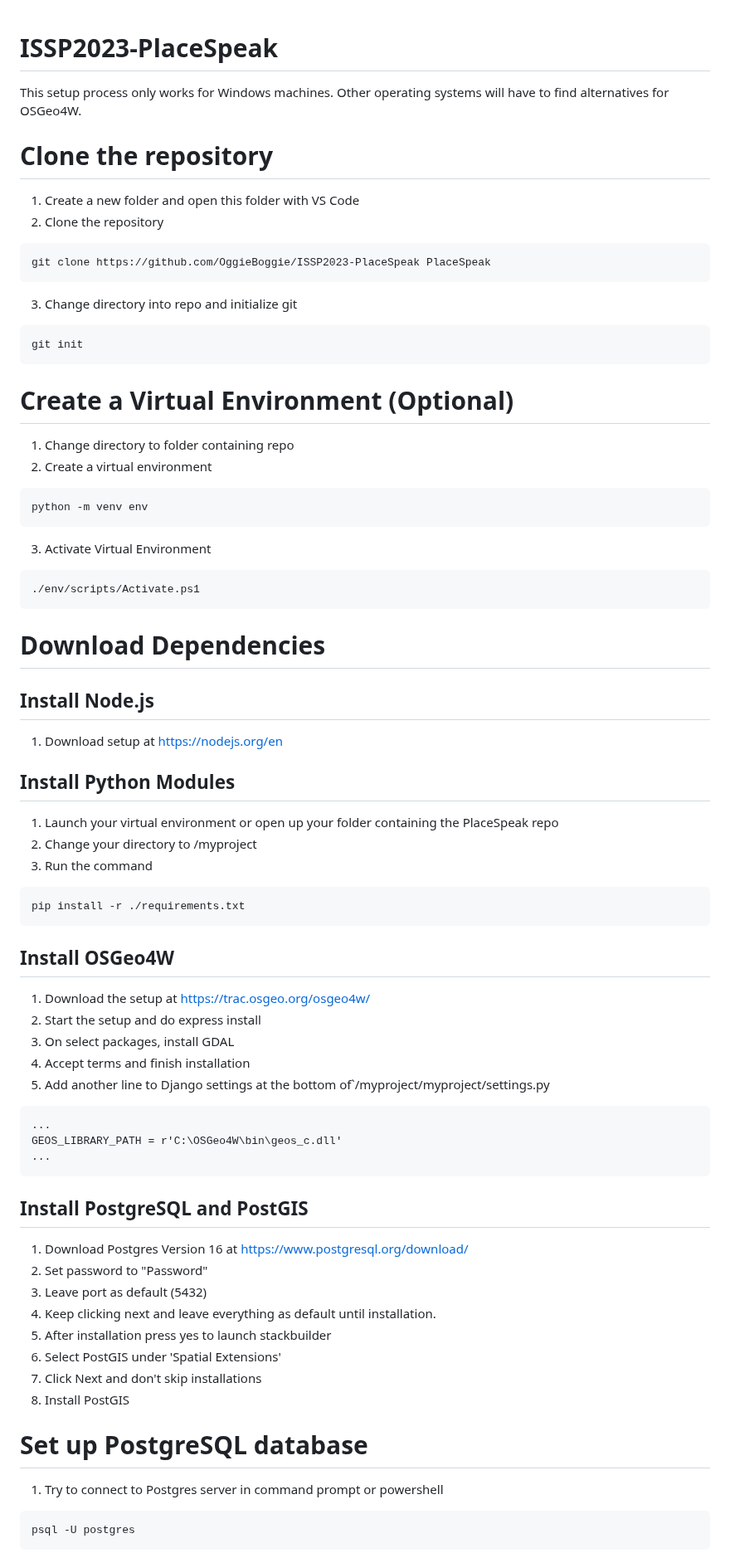
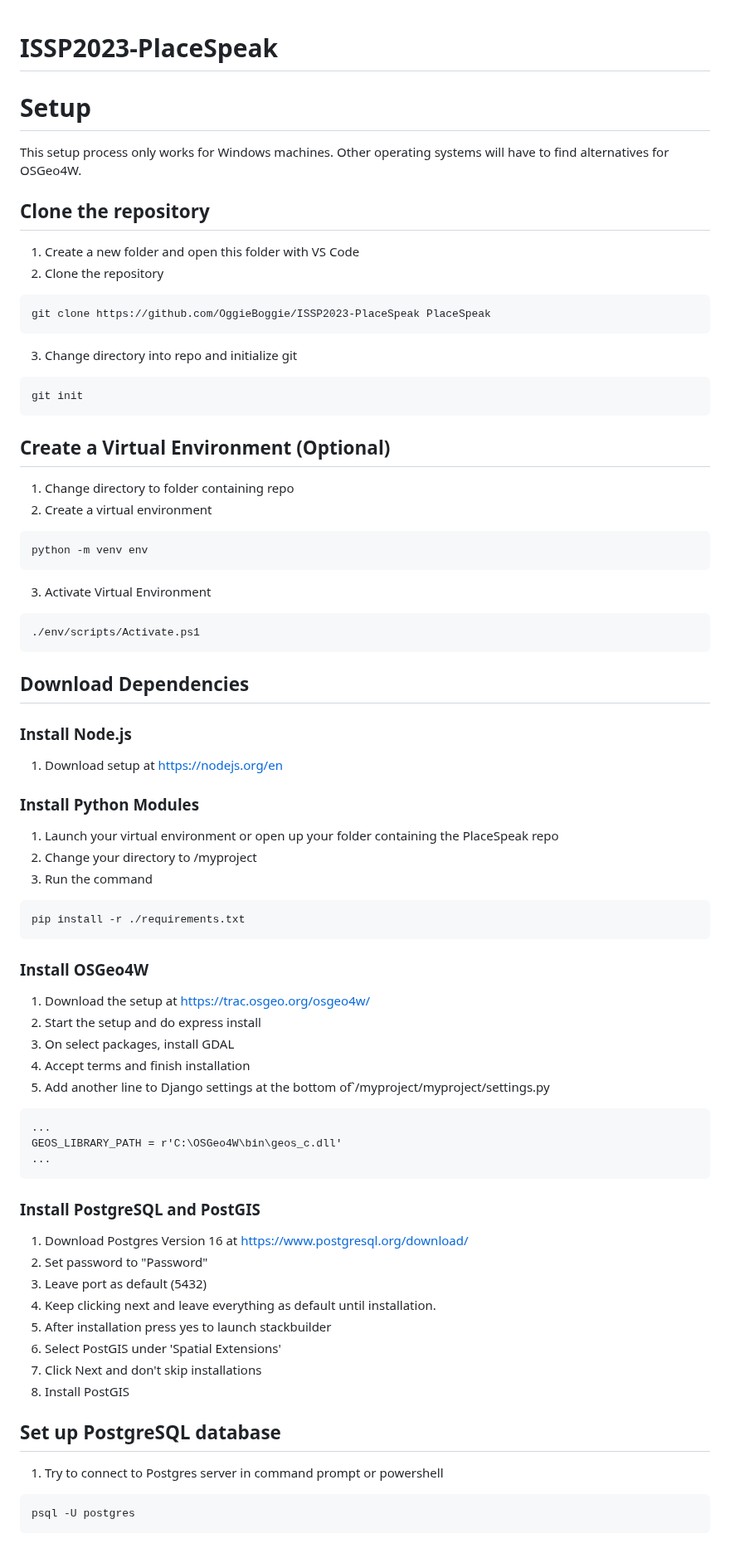
Before and after one commit to OggieBoggie/ISSP2023-PlaceSpeak, a Markdown page: README.md, the part around one of its changes. Shown at 83% size. Rendered like a GitHub page.

````diff
--- a/README.md
+++ b/README.md
@@ -1,7 +1,9 @@
 # ISSP2023-PlaceSpeak
 
+# Setup
+
 This setup process only works for Windows machines. Other operating systems will have to find alternatives for OSGeo4W.
-# Clone the repository
+## Clone the repository
 
 1. Create a new folder and open this folder with VS Code
 2. Clone the repository
@@ -12,7 +14,7 @@ git clone https://github.com/OggieBoggie/ISSP2023-PlaceSpeak PlaceSpeak
 ```
 git init
 ```
-# Create a Virtual Environment (Optional)
+## Create a Virtual Environment (Optional)
 
 1. Change directory to folder containing repo
 2. Create a virtual environment
@@ -24,13 +26,13 @@ python -m venv env
 ./env/scripts/Activate.ps1
 ```
 
-# Download Dependencies
+## Download Dependencies
 
-## Install Node.js
+### Install Node.js
 
 1. Download setup at https://nodejs.org/en
 
-## Install Python Modules
+### Install Python Modules
 
 1. Launch your virtual environment or open up your folder containing the PlaceSpeak repo
 2. Change your directory to /myproject
@@ -38,7 +40,7 @@ python -m venv env
 ```
 pip install -r ./requirements.txt
 ```
-## Install OSGeo4W
+### Install OSGeo4W
 
 1. Download the setup at https://trac.osgeo.org/osgeo4w/
 2. Start the setup and do express install
@@ -51,7 +53,7 @@ GEOS_LIBRARY_PATH = r'C:\OSGeo4W\bin\geos_c.dll'
 ...
 ```
 
-## Install PostgreSQL and PostGIS
+### Install PostgreSQL and PostGIS
 
 1. Download Postgres Version 16 at https://www.postgresql.org/download/
 2. Set password to "Password"
@@ -62,7 +64,7 @@ GEOS_LIBRARY_PATH = r'C:\OSGeo4W\bin\geos_c.dll'
 8. Click Next and don't skip installations
 9. Install PostGIS
 
-# Set up PostgreSQL database
+## Set up PostgreSQL database
 
 1. Try to connect to Postgres server in command prompt or powershell
 ```
````
Also changed, not shown: other parts of README.md (+4 -4 lines).
